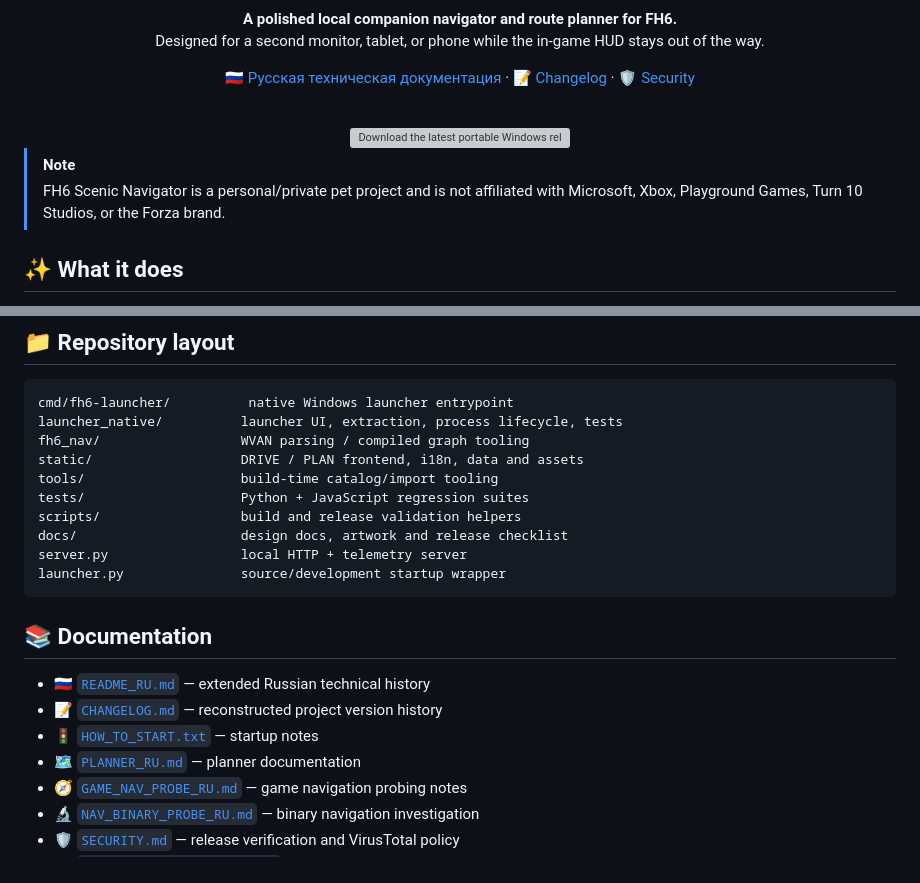
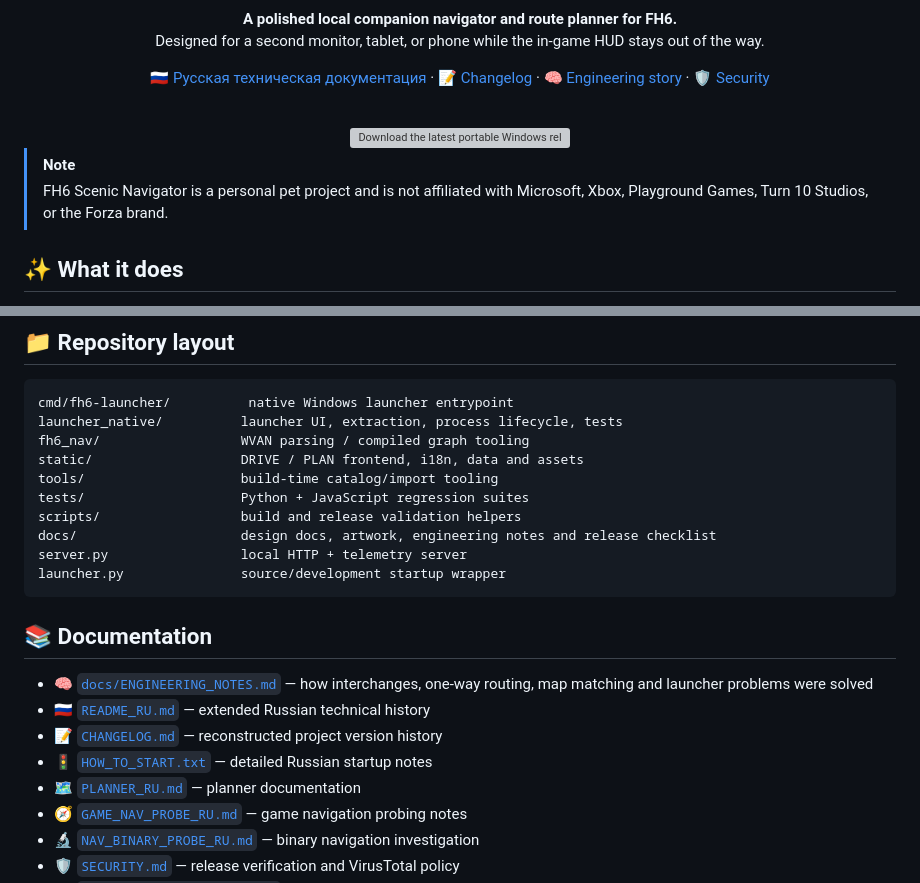
Before and after one commit to atikhobaev/fh6-scenic-navigator, a Markdown page: README.md, 2 parts joined by grey strips. Drawn GitHub-style; grey boxes are pictures that could not be loaded.

````diff
--- a/README.md
+++ b/README.md
@@ -14,7 +14,7 @@
 **A polished local companion navigator and route planner for FH6.**
 Designed for a second monitor, tablet, or phone while the in-game HUD stays out of the way.
 
-[🇷🇺 Русская техническая документация](README_RU.md) · [📝 Changelog](CHANGELOG.md) · [🛡️ Security](SECURITY.md)
+[🇷🇺 Русская техническая документация](README_RU.md) · [📝 Changelog](CHANGELOG.md) · [🧠 Engineering story](docs/ENGINEERING_NOTES.md) · [🛡️ Security](SECURITY.md)
 
 <br />
 
@@ -27,7 +27,7 @@ Designed for a second monitor, tablet, or phone while the in-game HUD stays out
 </div>
 
 > [!NOTE]
-> FH6 Scenic Navigator is a personal/private pet project and is not affiliated with Microsoft, Xbox, Playground Games, Turn 10 Studios, or the Forza brand.
+> FH6 Scenic Navigator is a personal pet project and is not affiliated with Microsoft, Xbox, Playground Games, Turn 10 Studios, or the Forza brand.
 
 ## ✨ What it does
 
@@ -150,16 +247,17 @@ static/                   DRIVE / PLAN frontend, i18n, data and assets
 tools/                    build-time catalog/import tooling
 tests/                    Python + JavaScript regression suites
 scripts/                  build and release validation helpers
-docs/                     design docs, artwork and release checklist
+docs/                     design docs, artwork, engineering notes and release checklist
 server.py                 local HTTP + telemetry server
 launcher.py               source/development startup wrapper
 ```
 
 ## 📚 Documentation
 
+- 🧠 [`docs/ENGINEERING_NOTES.md`](docs/ENGINEERING_NOTES.md) — how interchanges, one-way routing, map matching and launcher problems were solved
 - 🇷🇺 [`README_RU.md`](README_RU.md) — extended Russian technical history
 - 📝 [`CHANGELOG.md`](CHANGELOG.md) — reconstructed project version history
-- 🚦 [`HOW_TO_START.txt`](HOW_TO_START.txt) — startup notes
+- 🚦 [`HOW_TO_START.txt`](HOW_TO_START.txt) — detailed Russian startup notes
 - 🗺️ [`PLANNER_RU.md`](PLANNER_RU.md) — planner documentation
 - 🧭 [`GAME_NAV_PROBE_RU.md`](GAME_NAV_PROBE_RU.md) — game navigation probing notes
 - 🔬 [`NAV_BINARY_PROBE_RU.md`](NAV_BINARY_PROBE_RU.md) — binary navigation investigation
````
Also changed, not shown: other parts of README.md (+107 -10 lines).
